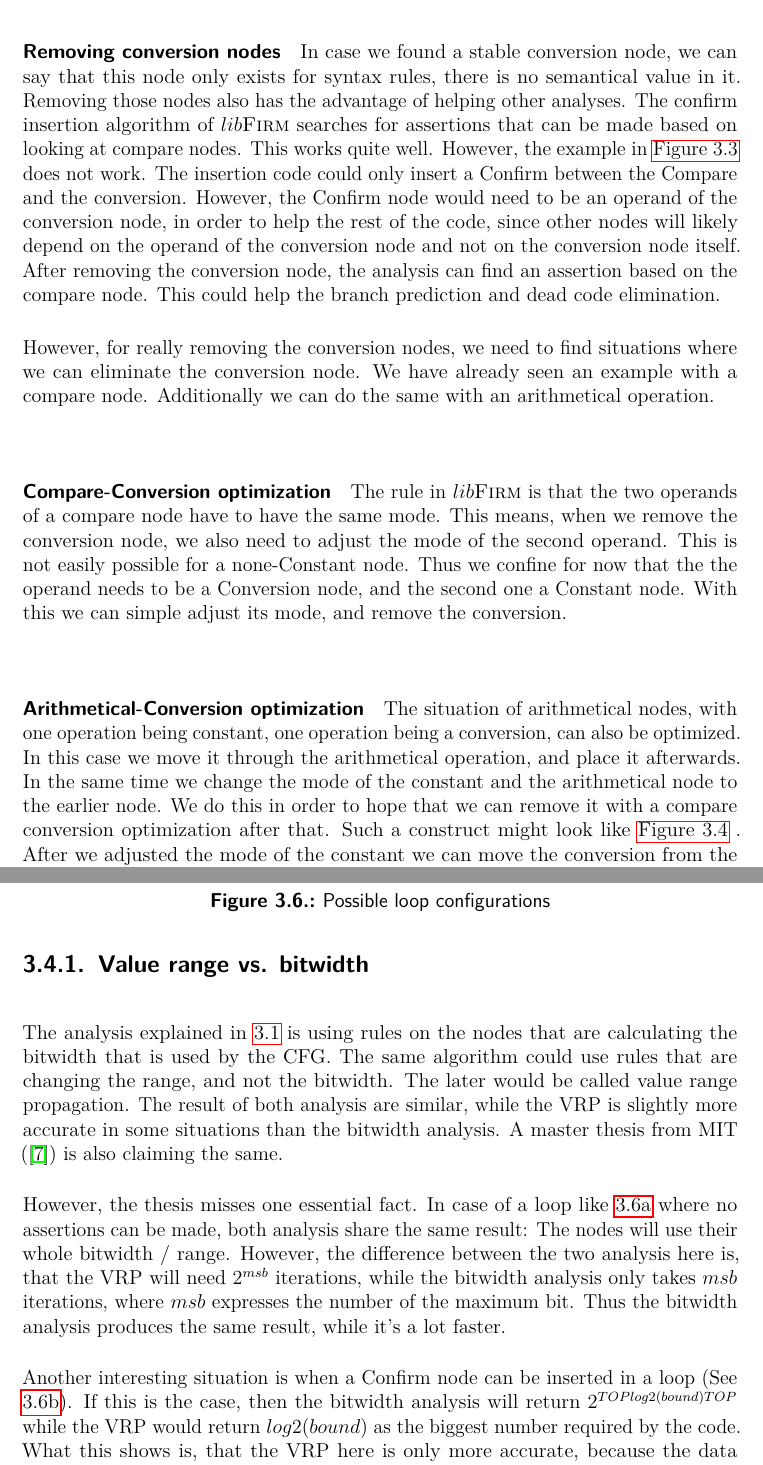
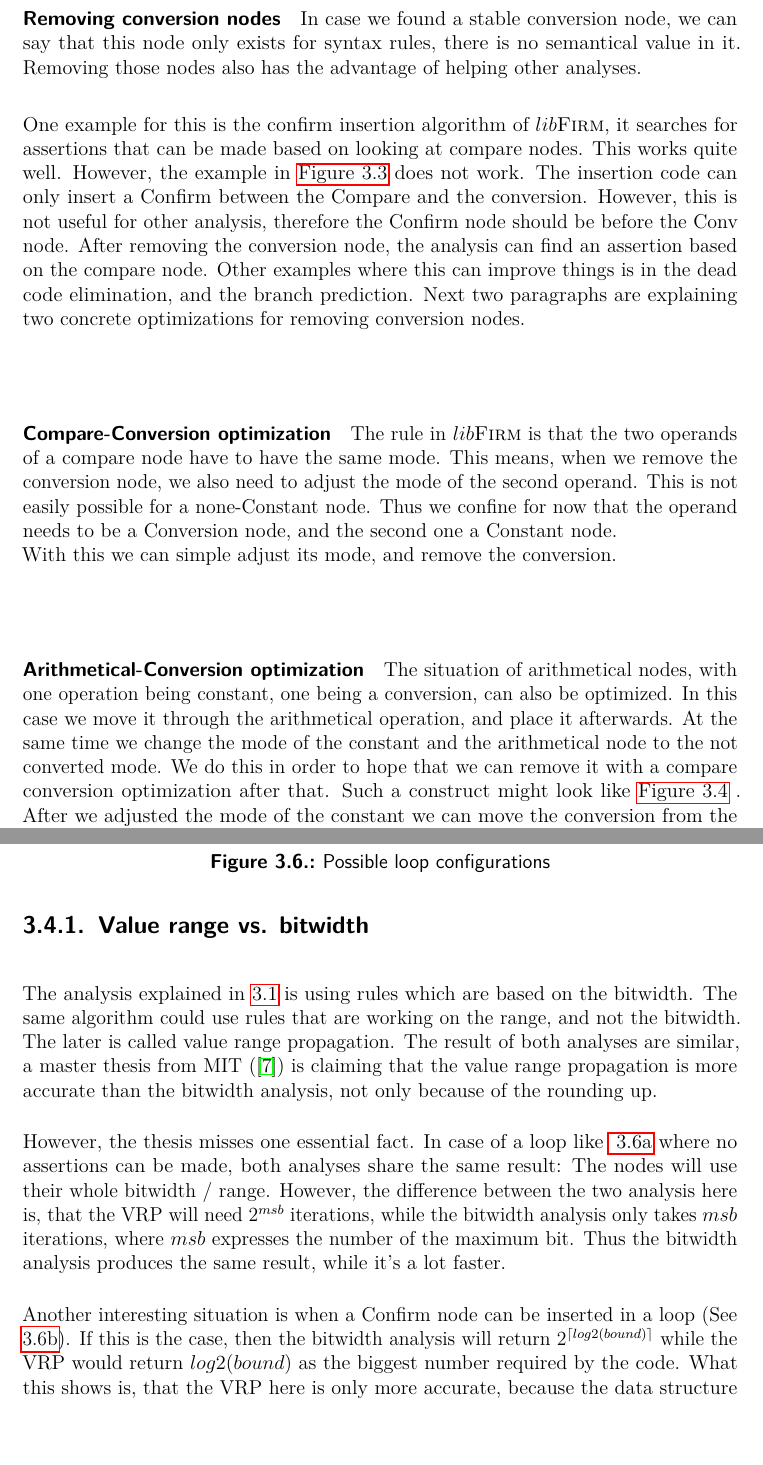
Before and after one commit to marcelhollerbach/bachelor-text, a LaTeX thesis (thesis/thesis.tex, which reads thesis/impl.tex): two parts of pages 19 and 21 of 36, joined at a grey line, cut so that both start at the same text, the shorter picture padded with empty space. Compiled offline with pdfLaTeX.

Commit message:
test improvements

```diff
--- a/thesis/impl.tex
+++ b/thesis/impl.tex
@@ -98,19 +97,18 @@ Such stable conversion nodes can be found using the bitwidth analysis. We compar
 \paragraph{Removing conversion nodes}
 \input{fig/conv_opt.tex}
 In case we found a stable conversion node, we can say that this node only exists for syntax rules, there is no semantical value in it. Removing those nodes also has the advantage of helping other analyses.
-The confirm insertion algorithm of $\libFIRM$  searches for assertions that can be made based on looking at compare nodes. This works quite well. However, the example in \autoref{fig:example:conversion_opt} does not work.
-The insertion code could only insert a Confirm between the Compare and the conversion. However, the Confirm node would need to be an operand of the conversion node, in order to help the rest of the code, since other nodes will likely depend on the operand of the conversion node and not on the conversion node itself.
-After removing the conversion node, the analysis can find an assertion based on the compare node. This could help the branch prediction and dead code elimination.
 
-However, for really removing the conversion nodes, we need to find situations where we can eliminate the conversion node. We have already seen an example with a compare node. Additionally we can do the same with an arithmetical operation.
+One example for this is the confirm insertion algorithm of $\libFIRM$, it searches for assertions that can be made based on looking at compare nodes. This works quite well. However, the example in \autoref{fig:example:conversion_opt} does not work. The insertion code can only insert a Confirm between the Compare and the conversion. However, this is not useful for other analysis, therefore the Confirm node should be before the Conv node.
+After removing the conversion node, the analysis can find an assertion based on the compare node. Other examples where this can improve things is in the dead code elimination, and the branch prediction. Next two paragraphs are explaining two concrete optimizations for removing conversion nodes.
 
 \paragraph{Compare-Conversion optimization}
 The rule in $\libFIRM$ is that the two operands of a compare node have to have the same mode. This means, when we remove the conversion node, we also need to adjust the mode of the second operand. This is not easily possible for a none-Constant node.
-Thus we confine for now that the the operand needs to be a Conversion node, and the second one a Constant node. With this we can simple adjust its mode, and remove the conversion.
+Thus we confine for now that the operand needs to be a Conversion node, and the second one a Constant node. \newline
+With this we can simple adjust its mode, and remove the conversion.
 
 \paragraph{Arithmetical-Conversion optimization}
 \input{fig/arith_conv.tex}
-The situation of arithmetical nodes, with one operation being constant, one operation  being a conversion, can also be optimized. In this case we move it through the arithmetical operation, and place it afterwards. In the same time we change the mode of the constant and the arithmetical node to the earlier node. We do this in order to hope that we can remove it with a compare conversion optimization after that.
+The situation of arithmetical nodes, with one operation being constant, one being a conversion, can also be optimized. In this case we move it through the arithmetical operation, and place it afterwards. At the same time we change the mode of the constant and the arithmetical node to the not converted mode. We do this in order to hope that we can remove it with a compare conversion optimization after that.
 Such a construct might look like \autoref{fig:example:arithmetical_opt} . After we adjusted the mode of the constant we can move the conversion from the operand of the arithmetical operation to the end.
 
 \section{VHDL generation}
@@ -130,13 +128,13 @@ This section is about decisions that where made, and why they are made.
 \subsection{Value range vs. bitwidth}
 
 %Where is the actaul difference when looking at the rules.
-The analysis explained in \ref{analysis_explain} is using rules on the nodes that are calculating the bitwidth that is used by the CFG. The same algorithm could use rules that are changing the range, and not the bitwidth. The later would be called value range propagation. The result of both analysis are similar, while the VRP is slightly more accurate in some situations than the bitwidth analysis. A master thesis from MIT (\cite{bitwidthanalysis-mit-vrp}) is also claiming the same.
+The analysis explained in \ref{analysis_explain} is using rules which are based on the bitwidth. The same algorithm could use rules that are working on the range, and not the bitwidth. The later is called value range propagation. The result of both analyses are similar, a master thesis from MIT (\cite{bitwidthanalysis-mit-vrp}) is claiming that the value range propagation is more accurate than the bitwidth analysis, not only because of the rounding up.
 
 \input{fig/vrp_loop_examples.tex}
 
-However, the thesis misses one essential fact. In case of a loop like \ref{fig:loop_no_assertions} where no assertions can be made, both analysis share the same result: The nodes will use their whole bitwidth / range. However, the difference between the two analysis here is, that the VRP will need $2^{msb}$ iterations, while the bitwidth analysis only takes $msb$ iterations, where $msb$ expresses the number of the maximum bit. Thus the bitwidth analysis produces the same result, while it's a lot faster.
+However, the thesis misses one essential fact. In case of a loop like \autoref{fig:loop_no_assertions} where no assertions can be made, both analyses share the same result: The nodes will use their whole bitwidth / range. However, the difference between the two analysis here is, that the VRP will need $2^{msb}$ iterations, while the bitwidth analysis only takes $msb$ iterations, where $msb$ expresses the number of the maximum bit. Thus the bitwidth analysis produces the same result, while it's a lot faster.
 
-Another interesting situation is when a Confirm node can be inserted in a loop (See \ref{fig:loop_assertions}). If this is the case, then the bitwidth analysis will return $2^{TOP log2(bound) TOP}$ while the VRP would return $log2(bound)$ as the biggest number required by the code. What this shows is, that the VRP here is only more accurate, because the data structure of the bitwidth info operates on bits, while the VRP operates on normal numbers. The runtime here is the same.
+Another interesting situation is when a Confirm node can be inserted in a loop (See \ref{fig:loop_assertions}). If this is the case, then the bitwidth analysis will return $2^{\lceil log2(bound) \rceil}$ while the VRP would return $log2(bound)$ as the biggest number required by the code. What this shows is, that the VRP here is only more accurate, because the data structure of the bitwidth info operates on bits, while the VRP operates on normal numbers. The runtime here is the same.
 
 \input{fig/arithmetical_chains.tex}
 \label{VRP_king}
```
Also changed, not shown: thesis/impl.tex (11 more changed lines).
